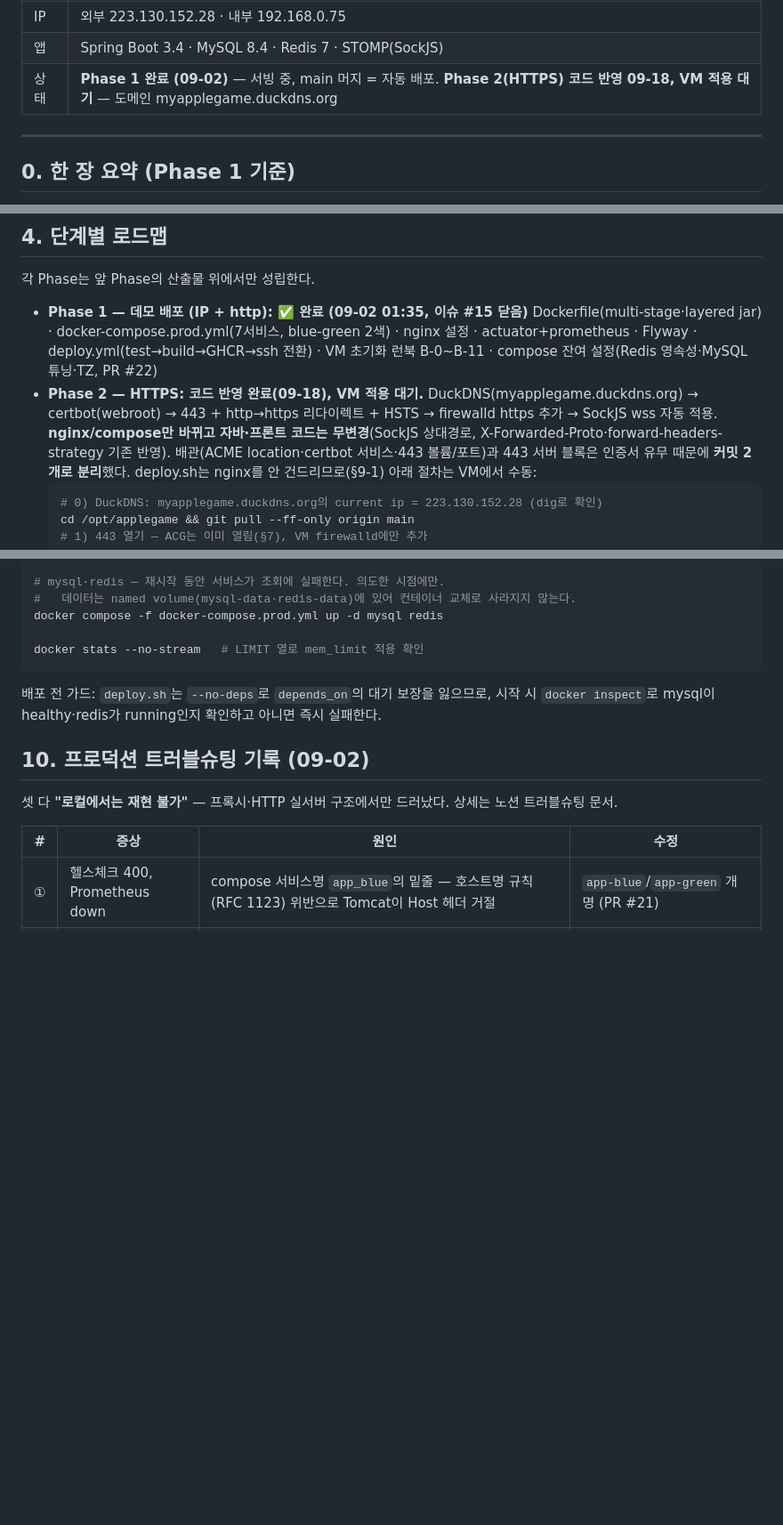
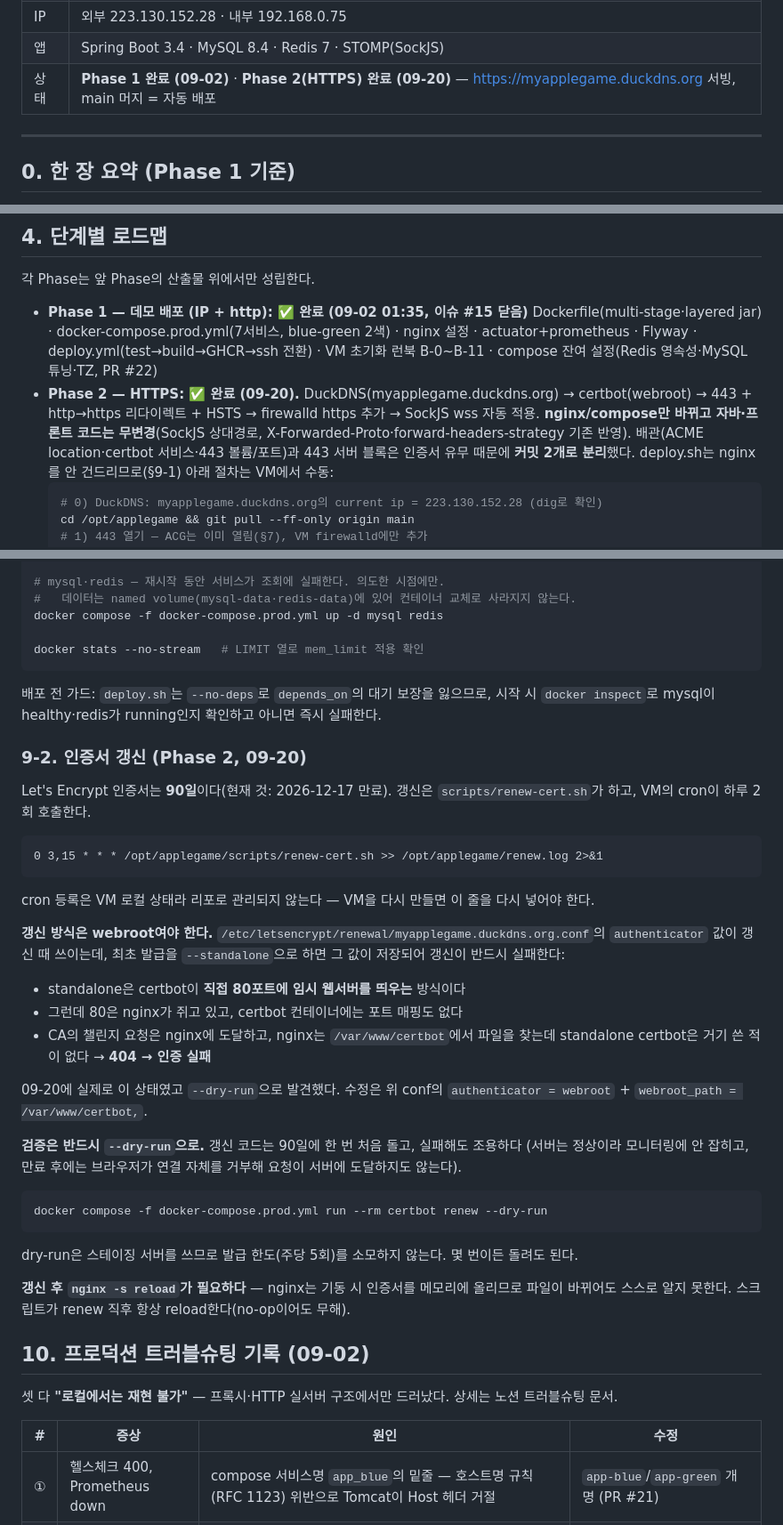
Before and after one commit to weeast1521/MyAppleGame, a Markdown page: docs/INFRA.md, 3 parts joined by grey strips. Shown at 89% size. Drawn GitHub-style; blank space fills up the shorter version.

Commit message:
docs: INFRA.md — Phase 2 완료 표기 + 인증서 갱신 절(§9-2) (#31)
## Phase 2 상태 갱신
"코드 반영 09-18, VM 적용 대기" → "완료 (09-20)". 실제로 https로 서빙 중이고
(https://myapplegame.duckdns.org 200, Let's Encrypt 인증서 2026-12-17까지),
firewalld도 443이 열려 있다. 포트 정책 표의 443 행도 "VM 적용 시 추가"에서
"적용 완료"로 고쳤다.

## §9-2 인증서 갱신 절 신설
값이 아니라 함정을 남기는 데 집중했다.

- cron 한 줄과 "VM 로컬 상태라 리포로 관리되지 않는다"는 사실 — VM을 다시 만들면
  다시 넣어야 한다
- standalone vs webroot: 최초 발급을 --standalone으로 하면 그 값이 renewal conf에
  저장되어 갱신이 반드시 실패하는 구조를 그림으로 설명. 80포트를 nginx가 쥐고 있고
  certbot 컨테이너에 포트 매핑이 없어 챌린지가 404가 되는 경로까지
- --dry-run으로 검증해야 하는 이유: 갱신 코드는 90일에 한 번 처음 돌고, 실패해도
  조용하다. 만료 후에는 브라우저가 연결 자체를 거부해 요청이 서버에 도달하지 않으므로
  로그로도 알 수 없다. 스테이징을 쓰므로 발급 한도를 소모하지 않는다는 점도
- reload가 필요한 이유: nginx는 기동 시 인증서를 메모리에 올린다

Co-Authored-By: Claude Opus 5 (1M context) <noreply@anthropic.com>
Claude-Session: https://claude.ai/code/session_01NWuLdZCqTsUok6LjHFaTFr

````diff
--- a/docs/INFRA.md
+++ b/docs/INFRA.md
@@ -12,7 +12,7 @@
 | OS | Rocky 8.8 · 2 vCPU · 15 GB RAM · swap 4 GB · 디스크 99 GB |
 | IP | 외부 223.130.152.28 · 내부 192.168.0.75 |
 | 앱 | Spring Boot 3.4 · MySQL 8.4 · Redis 7 · STOMP(SockJS) |
-| 상태 | **Phase 1 완료 (09-02)** — 서빙 중, main 머지 = 자동 배포. **Phase 2(HTTPS) 코드 반영 09-18, VM 적용 대기** — 도메인 myapplegame.duckdns.org |
+| 상태 | **Phase 1 완료 (09-02)** · **Phase 2(HTTPS) 완료 (09-20)** — https://myapplegame.duckdns.org 서빙, main 머지 = 자동 배포 |
 
 ---
 
@@ -112,7 +112,7 @@ CPU 2코어라 부하 테스트·다중 인스턴스 실험 시 앱끼리 경합
 
 - **Phase 1 — 데모 배포 (IP + http): ✅ 완료 (09-02 01:35, 이슈 #15 닫음)**
   Dockerfile(multi-stage·layered jar) · docker-compose.prod.yml(7서비스, blue-green 2색) · nginx 설정 · actuator+prometheus · Flyway · deploy.yml(test→build→GHCR→ssh 전환) · VM 초기화 런북 B-0~B-11 · compose 잔여 설정(Redis 영속성·MySQL 튜닝·TZ, PR #22)
-- **Phase 2 — HTTPS: 코드 반영 완료(09-18), VM 적용 대기.** DuckDNS(myapplegame.duckdns.org) → certbot(webroot) → 443 + http→https 리다이렉트 + HSTS → firewalld https 추가 → SockJS wss 자동 적용. **nginx/compose만 바뀌고 자바·프론트 코드는 무변경**(SockJS 상대경로, X-Forwarded-Proto·forward-headers-strategy 기존 반영).
+- **Phase 2 — HTTPS: ✅ 완료 (09-20).** DuckDNS(myapplegame.duckdns.org) → certbot(webroot) → 443 + http→https 리다이렉트 + HSTS → firewalld https 추가 → SockJS wss 자동 적용. **nginx/compose만 바뀌고 자바·프론트 코드는 무변경**(SockJS 상대경로, X-Forwarded-Proto·forward-headers-strategy 기존 반영).
   배관(ACME location·certbot 서비스·443 볼륨/포트)과 443 서버 블록은 인증서 유무 때문에 **커밋 2개로 분리**했다. deploy.sh는 nginx를 안 건드리므로(§9-1) 아래 절차는 VM에서 수동:
   ```bash
   # 0) DuckDNS: myapplegame.duckdns.org의 current ip = 223.130.152.28 (dig로 확인)
@@ -238,6 +238,42 @@ docker stats --no-stream   # LIMIT 열로 mem_limit 적용 확인
 배포 전 가드: `deploy.sh`는 `--no-deps`로 `depends_on`의 대기 보장을 잃으므로, 시작 시
 `docker inspect`로 mysql이 healthy·redis가 running인지 확인하고 아니면 즉시 실패한다.
 
+### 9-2. 인증서 갱신 (Phase 2, 09-20)
+
+Let's Encrypt 인증서는 **90일**이다(현재 것: 2026-12-17 만료). 갱신은 `scripts/renew-cert.sh`가
+하고, VM의 cron이 하루 2회 호출한다.
+
+```
+0 3,15 * * * /opt/applegame/scripts/renew-cert.sh >> /opt/applegame/renew.log 2>&1
+```
+
+cron 등록은 VM 로컬 상태라 리포로 관리되지 않는다 — VM을 다시 만들면 이 줄을 다시 넣어야 한다.
+
+**갱신 방식은 webroot여야 한다.** `/etc/letsencrypt/renewal/myapplegame.duckdns.org.conf`의
+`authenticator` 값이 갱신 때 쓰이는데, 최초 발급을 `--standalone`으로 하면 그 값이 저장되어
+갱신이 반드시 실패한다:
+
+- standalone은 certbot이 **직접 80포트에 임시 웹서버를 띄우는** 방식이다
+- 그런데 80은 nginx가 쥐고 있고, certbot 컨테이너에는 포트 매핑도 없다
+- CA의 챌린지 요청은 nginx에 도달하고, nginx는 `/var/www/certbot`에서 파일을 찾는데
+  standalone certbot은 거기 쓴 적이 없다 → **404 → 인증 실패**
+
+09-20에 실제로 이 상태였고 `--dry-run`으로 발견했다. 수정은 위 conf의
+`authenticator = webroot` + `webroot_path = /var/www/certbot,`.
+
+**검증은 반드시 `--dry-run`으로.** 갱신 코드는 90일에 한 번 처음 돌고, 실패해도 조용하다
+(서버는 정상이라 모니터링에 안 잡히고, 만료 후에는 브라우저가 연결 자체를 거부해
+요청이 서버에 도달하지도 않는다).
+
+```bash
+docker compose -f docker-compose.prod.yml run --rm certbot renew --dry-run
+```
+
+dry-run은 스테이징 서버를 쓰므로 발급 한도(주당 5회)를 소모하지 않는다. 몇 번이든 돌려도 된다.
+
+**갱신 후 `nginx -s reload`가 필요하다** — nginx는 기동 시 인증서를 메모리에 올리므로
+파일이 바뀌어도 스스로 알지 못한다. 스크립트가 renew 직후 항상 reload한다(no-op이어도 무해).
+
 ## 10. 프로덕션 트러블슈팅 기록 (09-02)
 
 셋 다 **"로컬에서는 재현 불가"** — 프록시·HTTP 실서버 구조에서만 드러났다. 상세는 노션 트러블슈팅 문서.
````
Also changed, not shown: other parts of docs/INFRA.md (+1 -1 lines).
